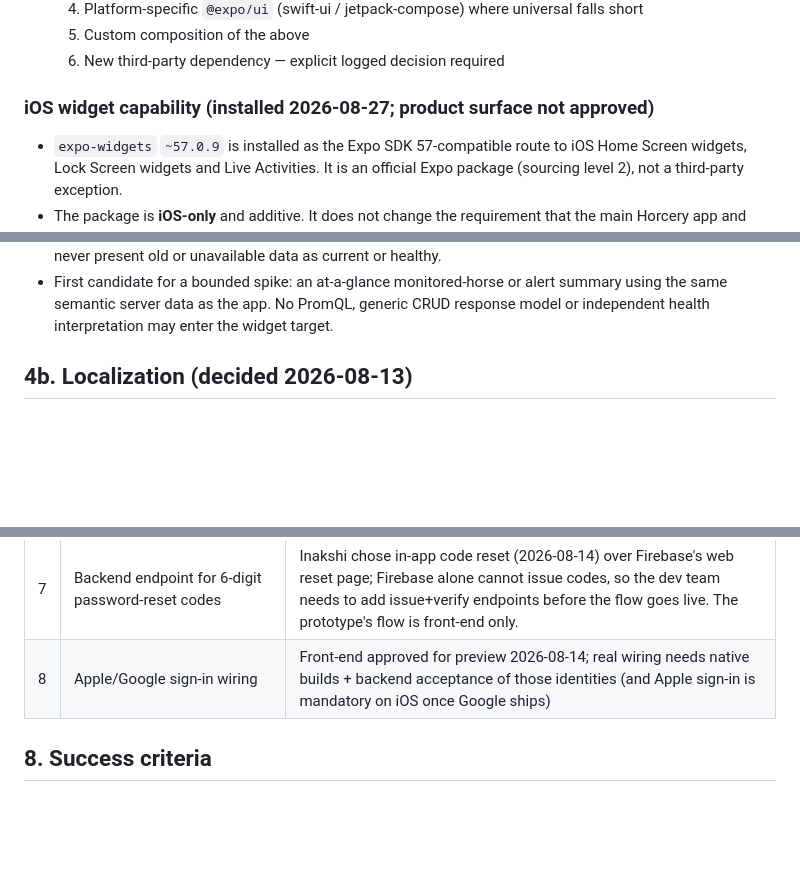
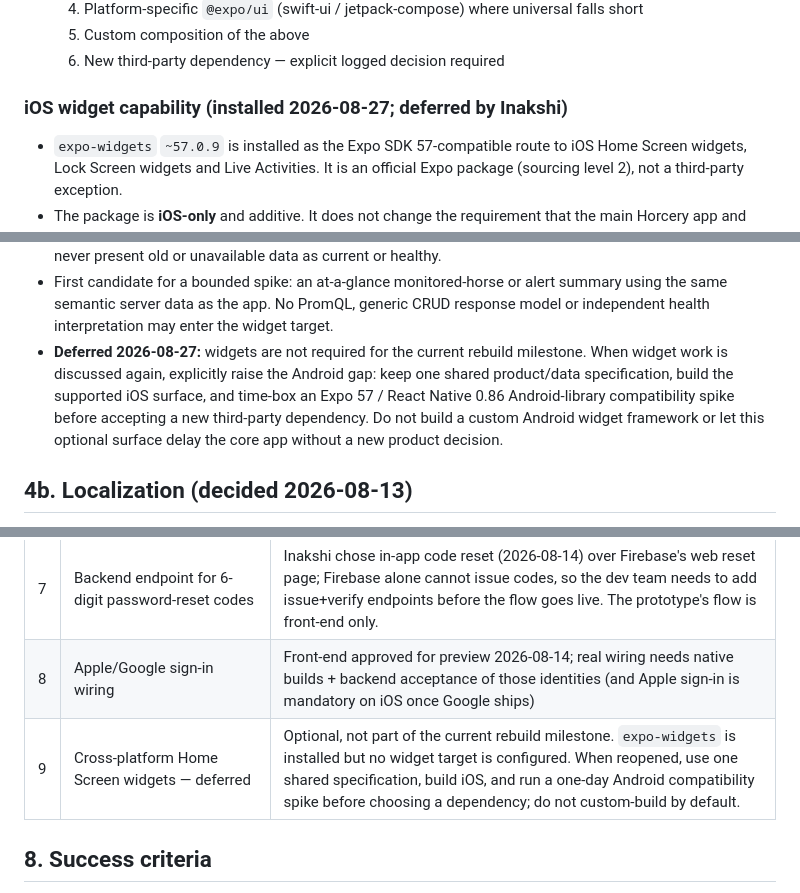
Before and after one commit to AtlasLabs-AU/horcery-app-rewrite, a Markdown page: docs/requirements/Horcery_App_Rewrite_Requirements.md, 3 parts joined by grey strips. Rendered like a GitHub page; blank space fills up the shorter version.

Commit message:
docs: defer cross-platform widget milestone
Record that widgets are optional and outside the current rebuild milestone. Require the Android parity question and a time-boxed compatibility spike whenever widget work resumes; do not custom-build by default.

```diff
--- a/docs/requirements/Horcery_App_Rewrite_Requirements.md
+++ b/docs/requirements/Horcery_App_Rewrite_Requirements.md
@@ -107,7 +107,7 @@ deferred implementation.
   5. Custom composition of the above
   6. New third-party dependency — explicit logged decision required
 
-### iOS widget capability (installed 2026-08-27; product surface not approved)
+### iOS widget capability (installed 2026-08-27; deferred by Inakshi)
 
 - `expo-widgets` `~57.0.9` is installed as the Expo SDK 57-compatible route to
   iOS Home Screen widgets, Lock Screen widgets and Live Activities. It is an
@@ -130,6 +130,13 @@ deferred implementation.
   summary using the same semantic server data as the app. No PromQL, generic
   CRUD response model or independent health interpretation may enter the
   widget target.
+- **Deferred 2026-08-27:** widgets are not required for the current rebuild
+  milestone. When widget work is discussed again, explicitly raise the Android
+  gap: keep one shared product/data specification, build the supported iOS
+  surface, and time-box an Expo 57 / React Native 0.86 Android-library
+  compatibility spike before accepting a new third-party dependency. Do not
+  build a custom Android widget framework or let this optional surface delay
+  the core app without a new product decision.
 
 ## 4b. Localization (decided 2026-08-13)
 
@@ -875,6 +882,7 @@ hardening H1–H4.
 | 6 | Android rounded typeface (see §4d) | SF Pro Rounded cannot ship on Android; needed before the type ramp lands, an hour's comparison |
 | 7 | Backend endpoint for 6-digit password-reset codes | Inakshi chose in-app code reset (2026-08-14) over Firebase's web reset page; Firebase alone cannot issue codes, so the dev team needs to add issue+verify endpoints before the flow goes live. The prototype's flow is front-end only. |
 | 8 | Apple/Google sign-in wiring | Front-end approved for preview 2026-08-14; real wiring needs native builds + backend acceptance of those identities (and Apple sign-in is mandatory on iOS once Google ships) |
+| 9 | Cross-platform Home Screen widgets — deferred | Optional, not part of the current rebuild milestone. `expo-widgets` is installed but no widget target is configured. When reopened, use one shared specification, build iOS, and run a one-day Android compatibility spike before choosing a dependency; do not custom-build by default. |
 
 ## 8. Success criteria
 
```
